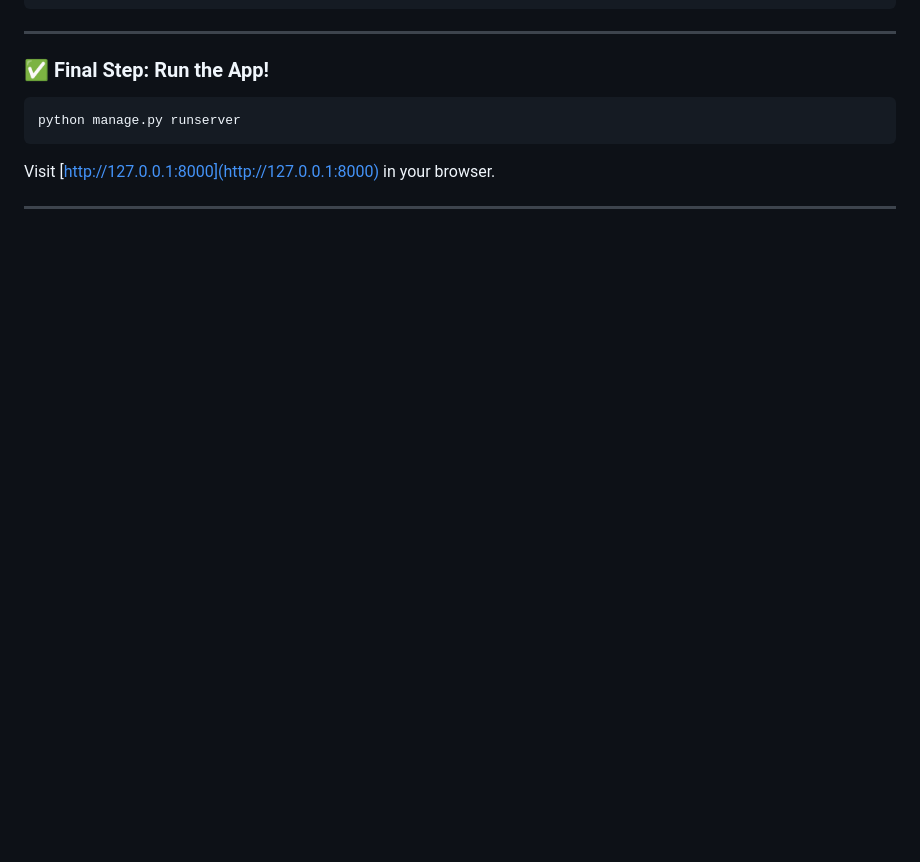
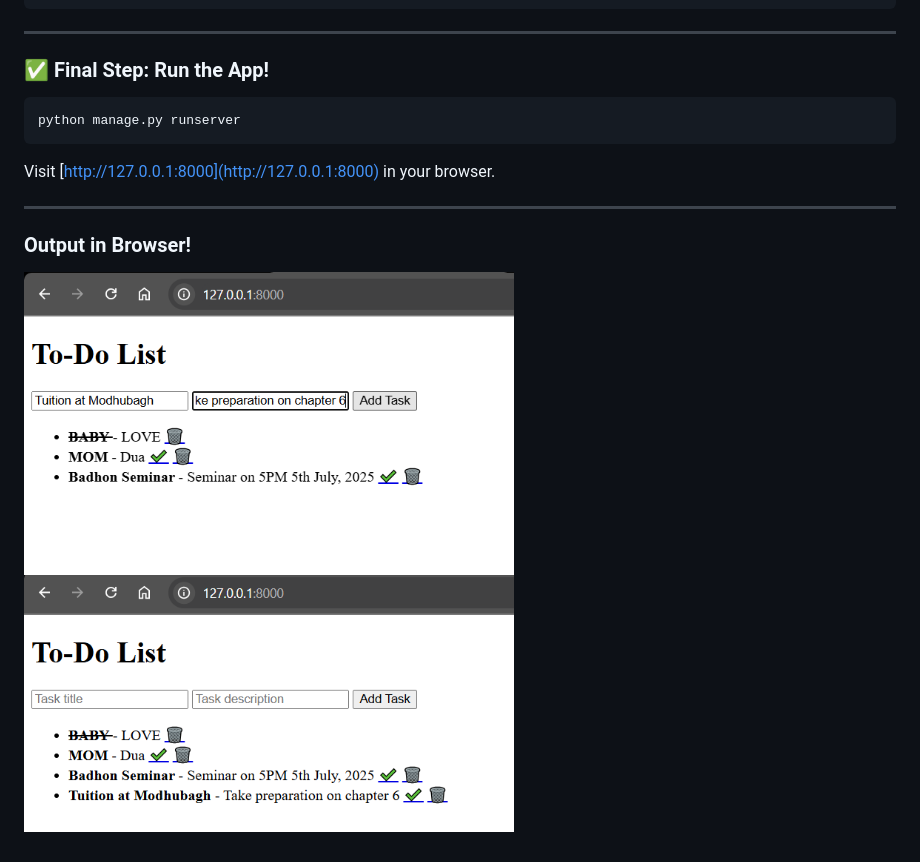
Before and after one commit to azizur19/todo-django, a Markdown page: README.md, the part around the change. GitHub-like rendering; blank space fills up the shorter version.

```diff
--- a/README.md
+++ b/README.md
@@ -209,3 +209,5 @@ python manage.py runserver
 Visit [http://127.0.0.1:8000](http://127.0.0.1:8000) in your browser.
 
 ---
+### Output in Browser!
+![Screenshot](output_in_browser.png)
```
